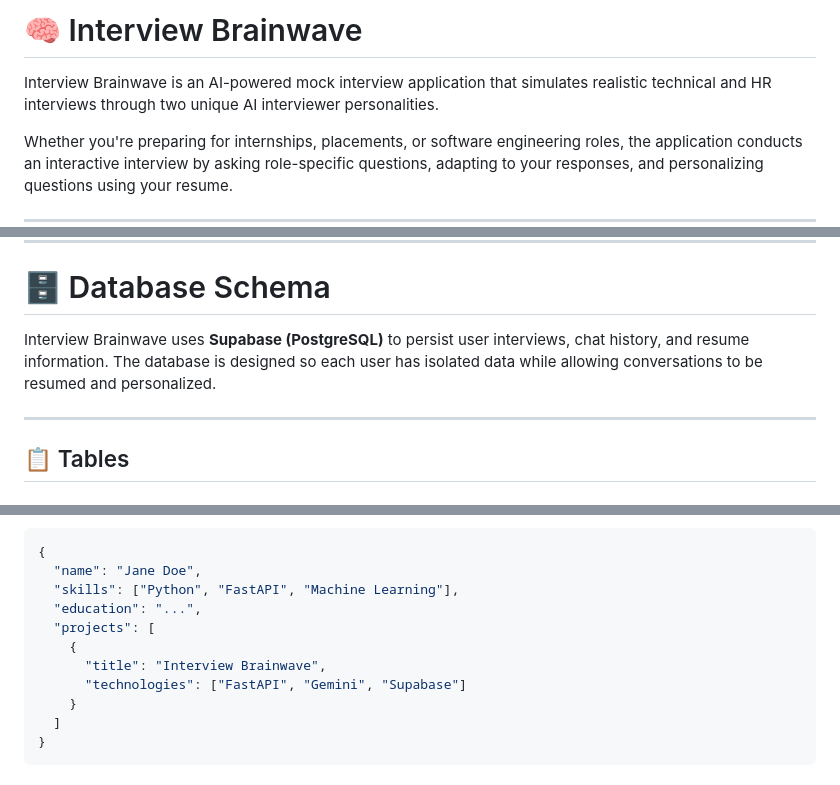
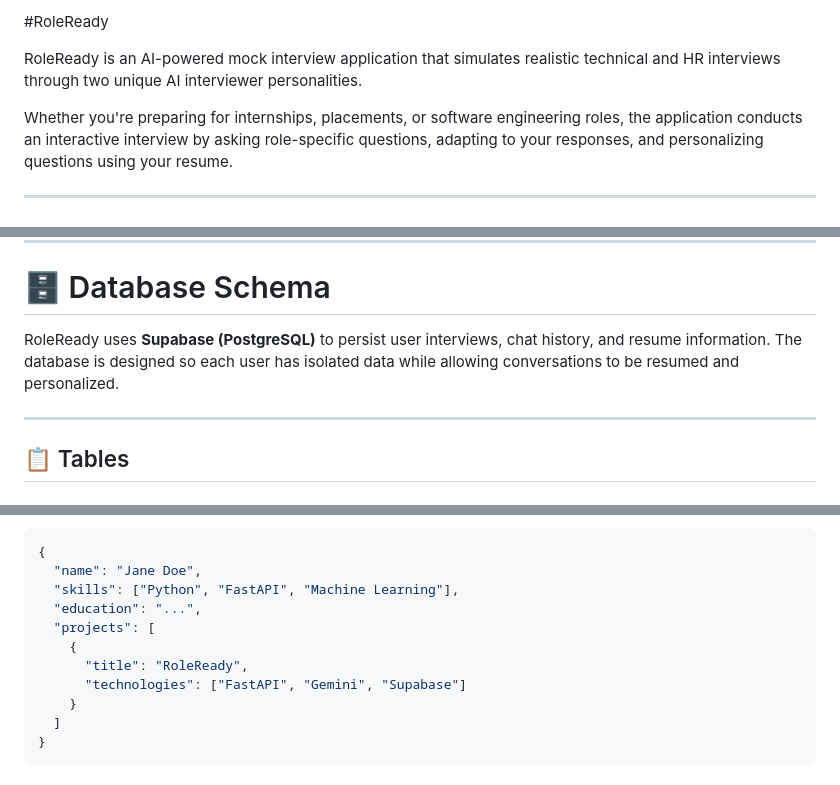
Before and after one commit to vidub04/Brainwave, a Markdown page: README.md, 3 parts joined by grey strips. Rendered like a GitHub page.

Commit message:
Rename 'Interview Brainwave' to 'RoleReady' in README

```diff
--- a/README.md
+++ b/README.md
@@ -1,6 +1,6 @@
-# 🧠 Interview Brainwave
+#RoleReady
 
-Interview Brainwave is an AI-powered mock interview application that simulates realistic technical and HR interviews through two unique AI interviewer personalities.
+RoleReady is an AI-powered mock interview application that simulates realistic technical and HR interviews through two unique AI interviewer personalities.
 
 Whether you're preparing for internships, placements, or software engineering roles, the application conducts an interactive interview by asking role-specific questions, adapting to your responses, and personalizing questions using your resume.
 
@@ -151,7 +151,7 @@ Visit `http://localhost:8000` to log in or sign up, then you'll be redirected to
 
 # 🗄️ Database Schema
 
-Interview Brainwave uses **Supabase (PostgreSQL)** to persist user interviews, chat history, and resume information. The database is designed so each user has isolated data while allowing conversations to be resumed and personalized.
+RoleReady uses **Supabase (PostgreSQL)** to persist user interviews, chat history, and resume information. The database is designed so each user has isolated data while allowing conversations to be resumed and personalized.
 
 ---
 
@@ -225,7 +225,7 @@ Example structure:
   "education": "...",
   "projects": [
     {
-      "title": "Interview Brainwave",
+      "title": "RoleReady",
       "technologies": ["FastAPI", "Gemini", "Supabase"]
     }
   ]
```
Also changed, not shown: other parts of README.md (+1 -1 lines).
